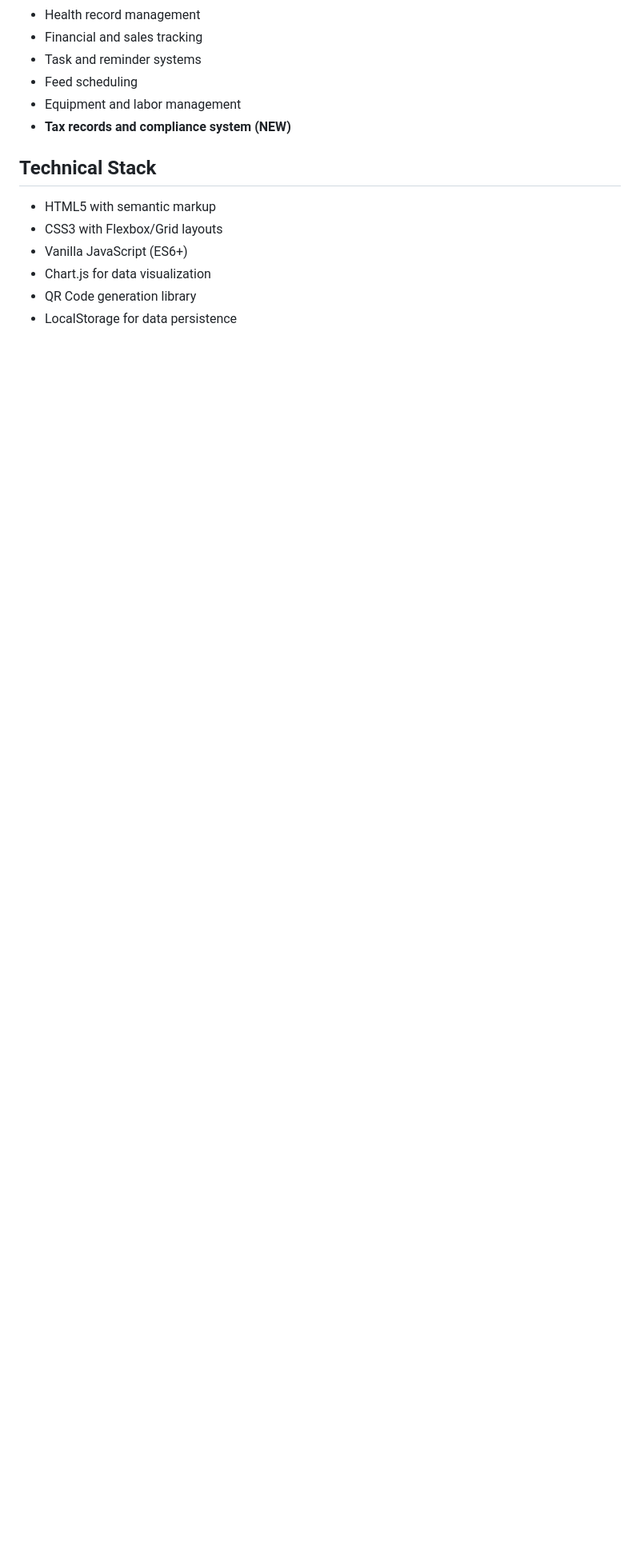
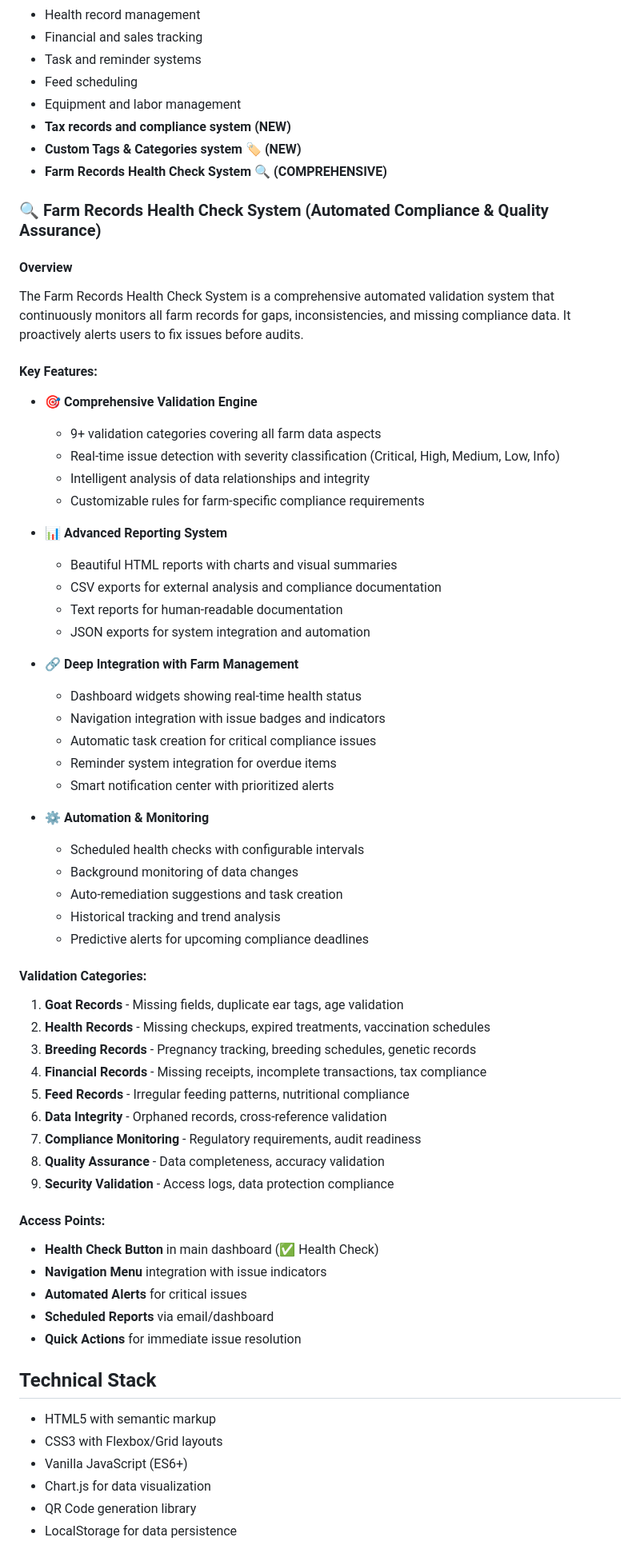
Before and after one commit to Haron1989/Mountain-Goat-Farm-app, a Markdown page: FINALIZATION_SUMMARY.md, the part around the change printed below. Shown: that part at 80% size. Rendered like a GitHub page; blank space fills up the shorter version.

Commit message:
📝 Update FINALIZATION_SUMMARY with Health Check & Tags systems
✅ Documentation Updates:
- Added Farm Records Health Check System comprehensive coverage
- Included Custom Tags & Categories system documentation
- Updated latest additions with detailed feature descriptions
- Documented automated compliance validation capabilities

🔍 Health Check System Highlights:
- 9+ validation categories for complete farm data coverage
- Real-time issue detection with severity classification
- Advanced reporting (HTML, CSV, Text, JSON formats)
- Deep integration with dashboard and navigation
- Automated compliance monitoring and audit readiness
- Predictive alerts for upcoming deadlines

🏷️ Tags System Integration:
- Custom organizational taxonomy for all record types
- Smart filtering and bulk operations
- Visual categorization with color-coding
- Mobile-responsive interface

📊 Combined System Value:
- Proactive issue identification before audits
- Streamlined record organization and access
- Comprehensive compliance monitoring
- Enhanced user productivity and data quality

```diff
--- a/FINALIZATION_SUMMARY.md
+++ b/FINALIZATION_SUMMARY.md
@@ -72,6 +72,58 @@
 - Feed scheduling
 - Equipment and labor management
 - **Tax records and compliance system (NEW)**
+- **Custom Tags & Categories system 🏷️ (NEW)**
+- **Farm Records Health Check System 🔍 (COMPREHENSIVE)**
+
+### 🔍 Farm Records Health Check System (Automated Compliance & Quality Assurance)
+
+#### Overview
+The Farm Records Health Check System is a comprehensive automated validation system that continuously monitors all farm records for gaps, inconsistencies, and missing compliance data. It proactively alerts users to fix issues before audits.
+
+#### Key Features:
+- **🎯 Comprehensive Validation Engine**
+  - 9+ validation categories covering all farm data aspects
+  - Real-time issue detection with severity classification (Critical, High, Medium, Low, Info)
+  - Intelligent analysis of data relationships and integrity
+  - Customizable rules for farm-specific compliance requirements
+
+- **📊 Advanced Reporting System**
+  - Beautiful HTML reports with charts and visual summaries
+  - CSV exports for external analysis and compliance documentation
+  - Text reports for human-readable documentation
+  - JSON exports for system integration and automation
+
+- **🔗 Deep Integration with Farm Management**
+  - Dashboard widgets showing real-time health status
+  - Navigation integration with issue badges and indicators
+  - Automatic task creation for critical compliance issues
+  - Reminder system integration for overdue items
+  - Smart notification center with prioritized alerts
+
+- **⚙️ Automation & Monitoring**
+  - Scheduled health checks with configurable intervals
+  - Background monitoring of data changes
+  - Auto-remediation suggestions and task creation
+  - Historical tracking and trend analysis
+  - Predictive alerts for upcoming compliance deadlines
+
+#### Validation Categories:
+1. **Goat Records** - Missing fields, duplicate ear tags, age validation
+2. **Health Records** - Missing checkups, expired treatments, vaccination schedules
+3. **Breeding Records** - Pregnancy tracking, breeding schedules, genetic records
+4. **Financial Records** - Missing receipts, incomplete transactions, tax compliance
+5. **Feed Records** - Irregular feeding patterns, nutritional compliance
+6. **Data Integrity** - Orphaned records, cross-reference validation
+7. **Compliance Monitoring** - Regulatory requirements, audit readiness
+8. **Quality Assurance** - Data completeness, accuracy validation
+9. **Security Validation** - Access logs, data protection compliance
+
+#### Access Points:
+- **Health Check Button** in main dashboard (✅ Health Check)
+- **Navigation Menu** integration with issue indicators
+- **Automated Alerts** for critical issues
+- **Scheduled Reports** via email/dashboard
+- **Quick Actions** for immediate issue resolution
 
 ## Technical Stack
 - HTML5 with semantic markup
```
Also changed, not shown: other parts of FINALIZATION_SUMMARY.md (+5 -2 lines).
